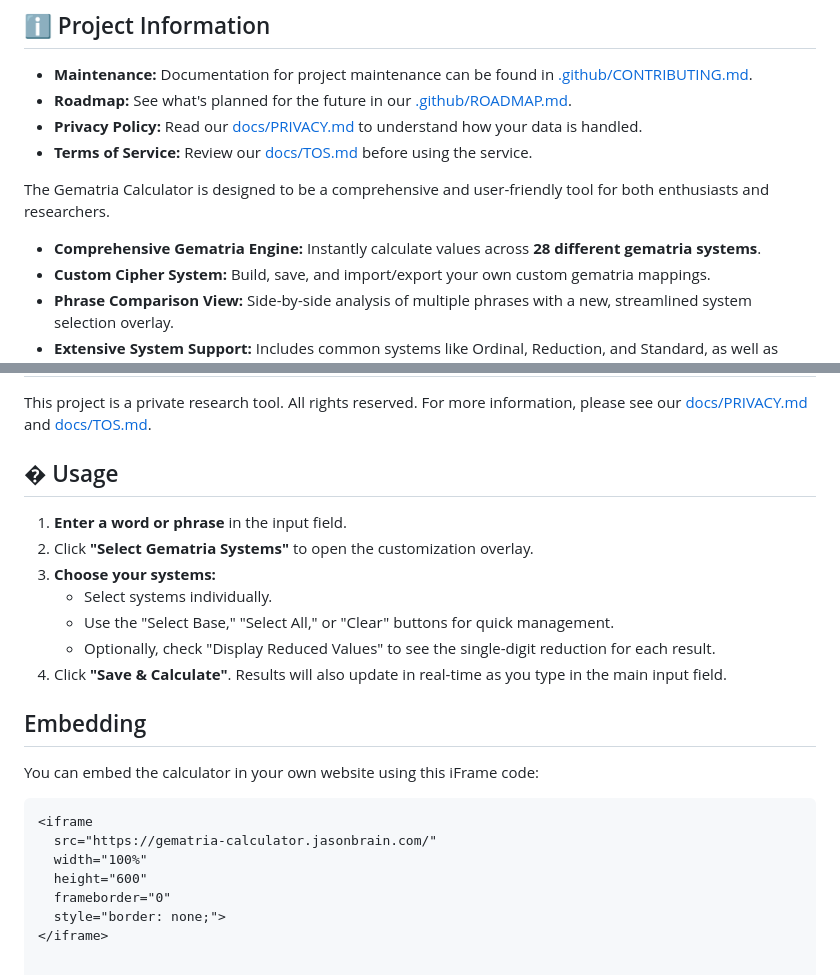
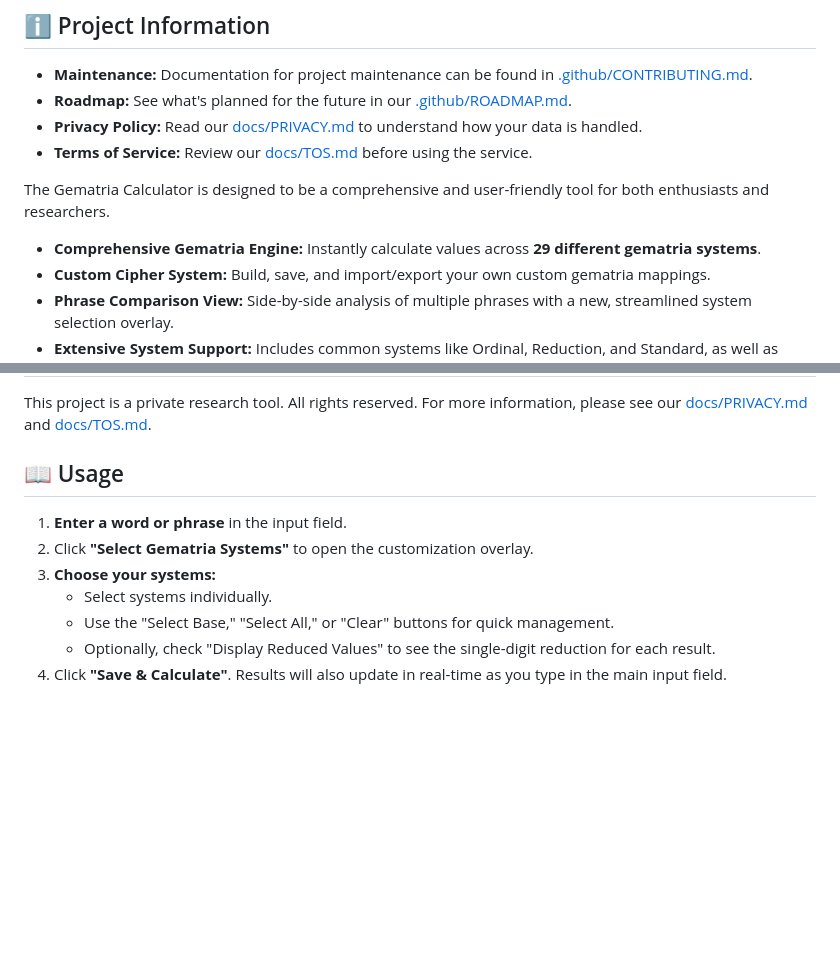
Before and after one commit to jasonbra1n/gematria-calculator, a Markdown page: README.md, 2 parts joined by grey strips. Drawn GitHub-style; blank space fills up the shorter version.

Commit message:
docs: Remove public embedding instructions from README.md and update cipher count to 29

````diff
--- a/README.md
+++ b/README.md
@@ -27,7 +27,7 @@ You can try the calculator live at: **[gematria-calculator.jasonbrain.com](https
 
 The Gematria Calculator is designed to be a comprehensive and user-friendly tool for both enthusiasts and researchers.
 
--   **Comprehensive Gematria Engine:** Instantly calculate values across **28 different gematria systems**.
+-   **Comprehensive Gematria Engine:** Instantly calculate values across **29 different gematria systems**.
 -   **Custom Cipher System:** Build, save, and import/export your own custom gematria mappings.
 -   **Phrase Comparison View:** Side-by-side analysis of multiple phrases with a new, streamlined system selection overlay.
 -   **Extensive System Support:** Includes common systems like Ordinal, Reduction, and Standard, as well as more esoteric ones like Sumerian, Primes, and Alphanumeric Qabbala (AQ).
@@ -50,7 +50,7 @@ The Gematria Calculator is designed to be a comprehensive and user-friendly tool
 
 This project is a private research tool. All rights reserved. For more information, please see our [docs/PRIVACY.md](docs/PRIVACY.md) and [docs/TOS.md](docs/TOS.md).
 
-## � Usage
+## 📖 Usage
 
 1.  **Enter a word or phrase** in the input field.
 2.  Click **"Select Gematria Systems"** to open the customization overlay.
@@ -59,16 +59,3 @@ This project is a private research tool. All rights reserved. For more informati
     -   Use the "Select Base," "Select All," or "Clear" buttons for quick management.
     -   Optionally, check "Display Reduced Values" to see the single-digit reduction for each result.
 4.  Click **"Save & Calculate"**. Results will also update in real-time as you type in the main input field.
-
-## Embedding
-
-You can embed the calculator in your own website using this iFrame code:
-
-```html
-<iframe
-  src="https://gematria-calculator.jasonbrain.com/"
-  width="100%"
-  height="600"
-  frameborder="0"
-  style="border: none;">
-</iframe>
````
